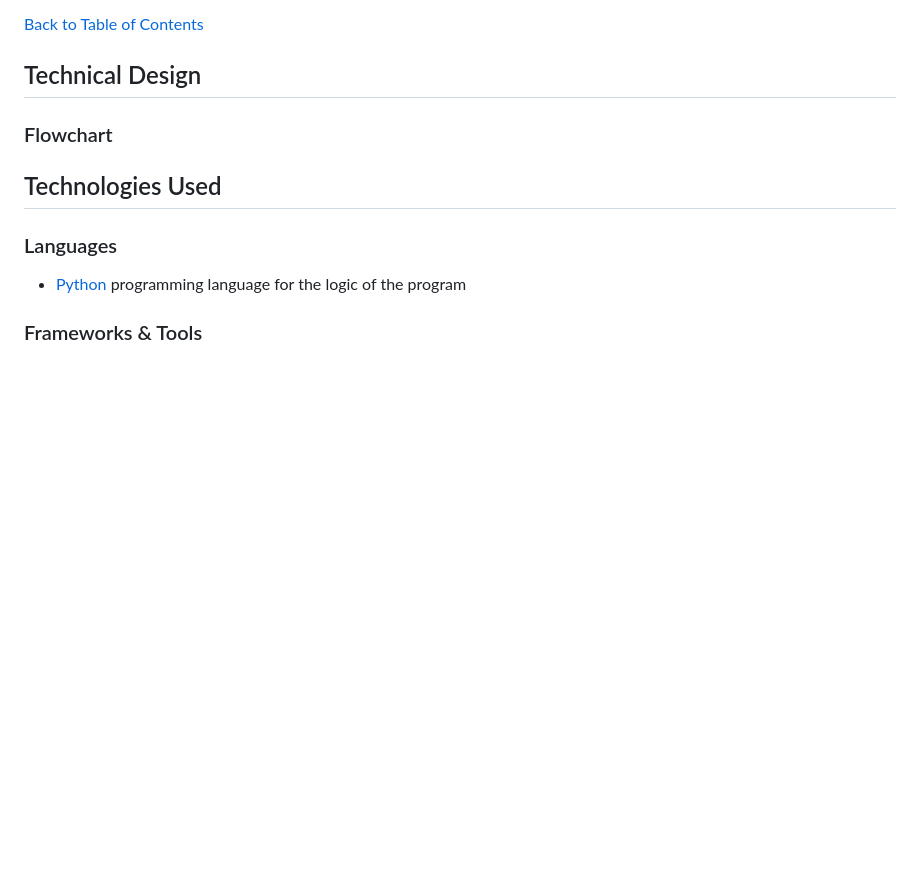
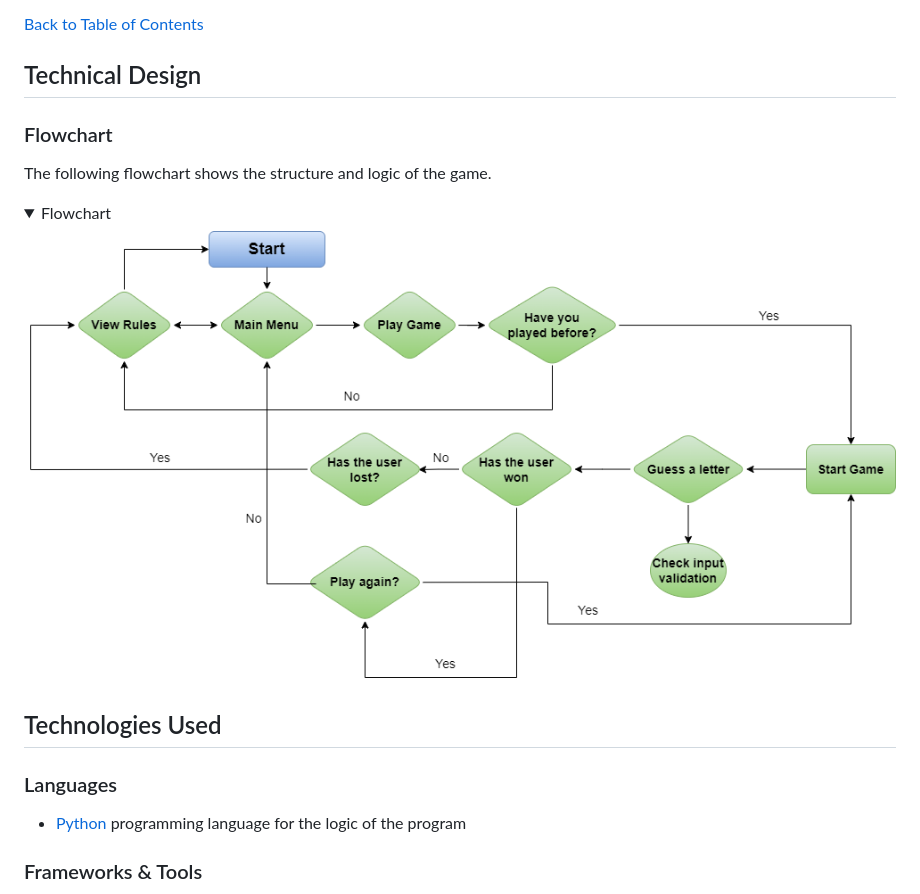
Before and after one commit to DeadEnigma13/CI_PP3_Hangman, a Markdown page: README.md, the part around the change. Rendered like a GitHub page; pictures changed too: docs/hangman-flowchart.png (added); folded sections open; blank space fills up the shorter version.

Commit message:
Add flowchart

```diff
--- a/README.md
+++ b/README.md
@@ -131,6 +131,11 @@ Note if the user wins, the game will automatically return to the main menu.
 
 ### Flowchart
 
+The following flowchart shows the structure and logic of the game.
+<details><summary>Flowchart</summary>
+<img src="docs/hangman-flowchart.png">
+</details>
+
 ## Technologies Used
 
 ### Languages
```
